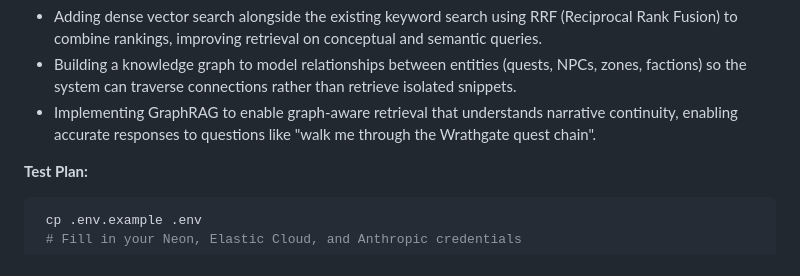
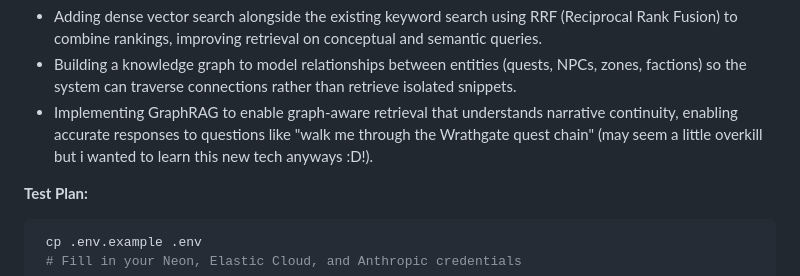
Before and after one commit to emalinegayhart/Loremaster, a Markdown page: README.md, the part around the change. Drawn GitHub-style.

Commit message:
Add note to GraphRAG bullet

```diff
--- a/README.md
+++ b/README.md
@@ -35,7 +35,7 @@ The current keyword search retrieves individual articles well but has no awarene
 
 - Adding dense vector search alongside the existing keyword search using RRF (Reciprocal Rank Fusion) to combine rankings, improving retrieval on conceptual and semantic queries.
 - Building a knowledge graph to model relationships between entities (quests, NPCs, zones, factions) so the system can traverse connections rather than retrieve isolated snippets.
-- Implementing GraphRAG to enable graph-aware retrieval that understands narrative continuity, enabling accurate responses to questions like "walk me through the Wrathgate quest chain".
+- Implementing GraphRAG to enable graph-aware retrieval that understands narrative continuity, enabling accurate responses to questions like "walk me through the Wrathgate quest chain" (may seem a little overkill but i wanted to learn this new tech anyways :D!).
 
 **Test Plan:**
 
```
